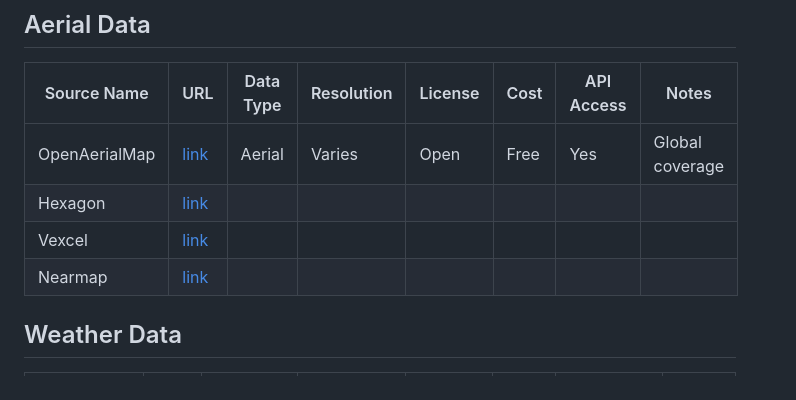
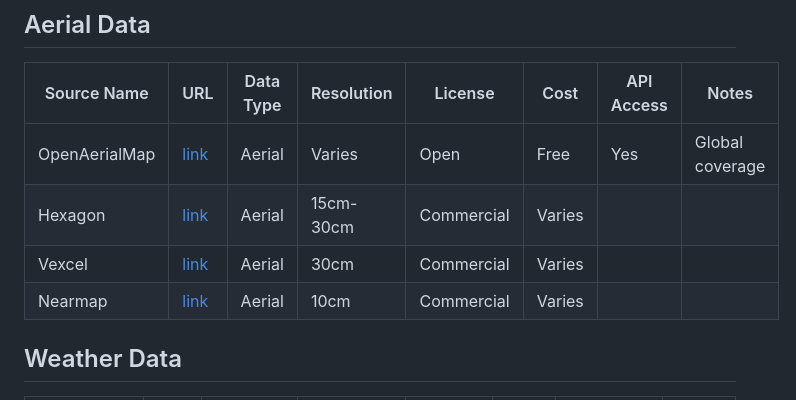
Before and after one commit to kevinbullock/EO-Satellites, a Markdown page: README.md, the part around the change. GitHub-like rendering.

Commit message:
Update aerial imagery sources in README

```diff
--- a/README.md
+++ b/README.md
@@ -49,9 +49,9 @@ I am aggregating a list of mapping data, geospatial and Earth Observation source
 | Source Name | URL | Data Type | Resolution | License | Cost | API Access | Notes |
 |-------------|-----|-----------|------------|---------|------|------------|-------|
 | OpenAerialMap | [link](https://map.openaerialmap.org/#/) | Aerial | Varies | Open | Free | Yes | Global coverage |
-| Hexagon | [link](https://hexagon.com) |  |  |  |  |  |  |
-| Vexcel | [link](https://vexcel.com) |  |  |  |  |  |  |
-| Nearmap | [link](https://nearmap.com) |  |  |  |  |  |  |
+| Hexagon | [link](https://hexagon.com/products/aerial-imagery) | Aerial  | 15cm-30cm | Commercial | Varies |  |  |
+| Vexcel | [link](https://vexcel.com) | Aerial  | 30cm | Commercial | Varies |  |  |
+| Nearmap | [link](https://nearmap.com) | Aerial  | 10cm | Commercial | Varies |  |  |
 
 ## Weather Data
 
```
